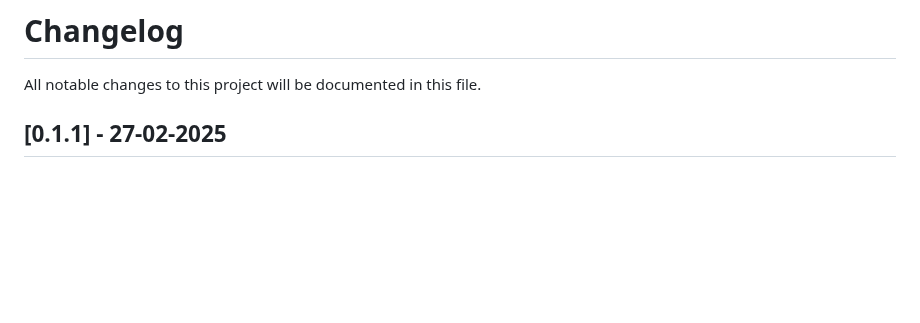
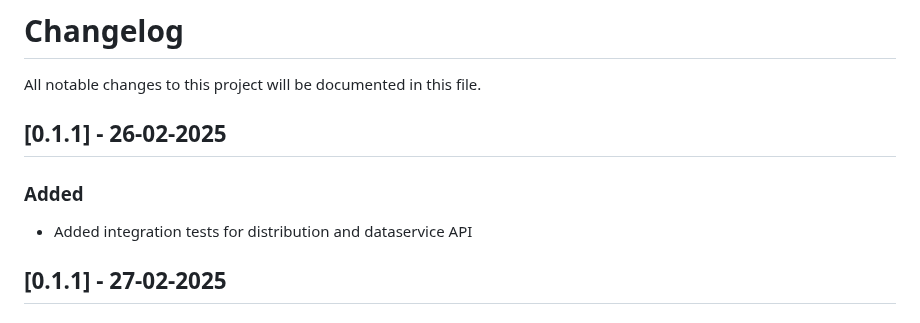
Before and after one commit to Engineering-Research-and-Development/dsp-true-connector, a Markdown page: CHANGELOG.md, the part around the change. Rendered like a GitHub page; blank space fills up the shorter version.

Commit message:
updated changelog

```diff
--- a/CHANGELOG.md
+++ b/CHANGELOG.md
@@ -1,5 +1,11 @@
 # Changelog
 All notable changes to this project will be documented in this file.
+
+## [0.1.1] - 26-02-2025
+
+### Added
+
+ - Added integration tests for distribution and dataservice API
 
 ## [0.1.1] - 27-02-2025
 
```
